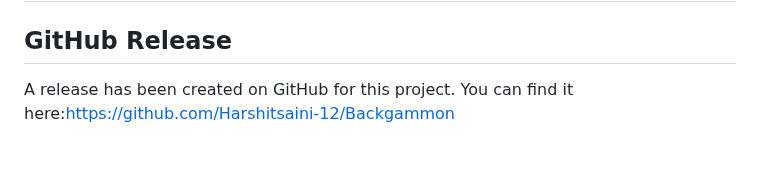
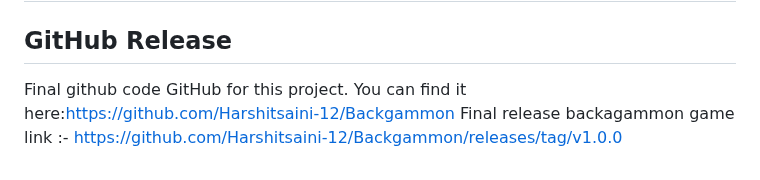
Before and after one commit to Harshitsaini-12/Backgammon, a Markdown page: README.md, the part around the change. Rendered like a GitHub page.

Commit message:
release link updated in backagammon readme file

```diff
--- a/README.md
+++ b/README.md
@@ -105,4 +105,5 @@ we have also added java doc functionality for the methods to run that execute th
 ## test cases are working fully
 
 ## GitHub Release
-A release has been created on GitHub for this project. You can find it here:https://github.com/Harshitsaini-12/Backgammon
+Final github code GitHub for this project. You can find it here:https://github.com/Harshitsaini-12/Backgammon
+Final release backagammon game link :- https://github.com/Harshitsaini-12/Backgammon/releases/tag/v1.0.0
```
